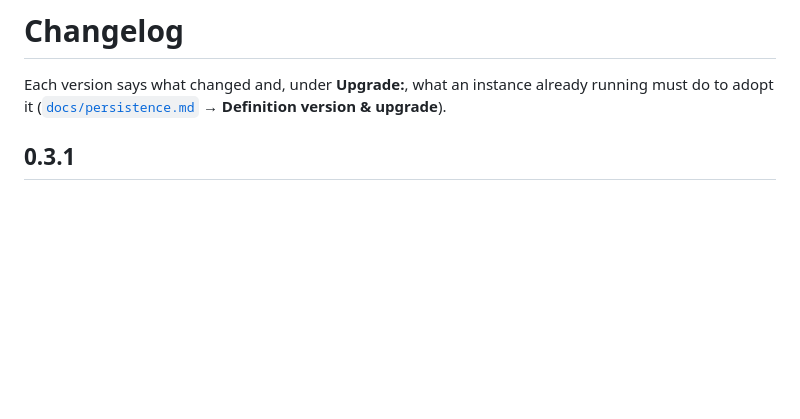
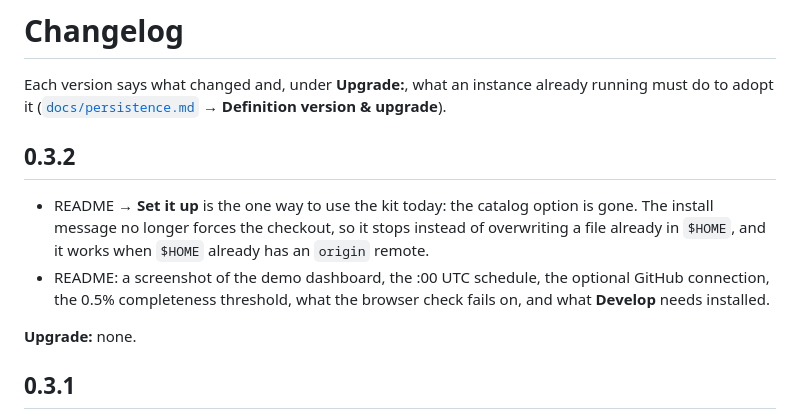
Before and after one commit to dam-agents/metrics-monitor, a Markdown page: CHANGELOG.md, the part around the change. GitHub-like rendering; blank space fills up the shorter version.

```diff
--- a/CHANGELOG.md
+++ b/CHANGELOG.md
@@ -3,6 +3,18 @@
 Each version says what changed and, under **Upgrade:**, what an instance
 already running must do to adopt it ([`docs/persistence.md`](docs/persistence.md)
 → **Definition version & upgrade**).
+
+## 0.3.2
+
+- README → **Set it up** is the one way to use the kit today: the catalog
+  option is gone. The install message no longer forces the checkout, so it
+  stops instead of overwriting a file already in `$HOME`, and it works when
+  `$HOME` already has an `origin` remote.
+- README: a screenshot of the demo dashboard, the :00 UTC schedule, the
+  optional GitHub connection, the 0.5% completeness threshold, what the
+  browser check fails on, and what **Develop** needs installed.
+
+**Upgrade:** none.
 
 ## 0.3.1
 
```
Also changed, not shown: ONBOARDING.md (+1 -1 lines), README.md (+28 -30 lines), docs/images/dashboard-demo.png (added), 1 other file.
